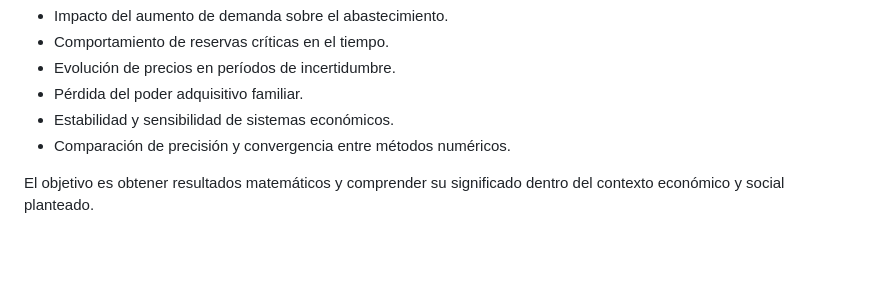
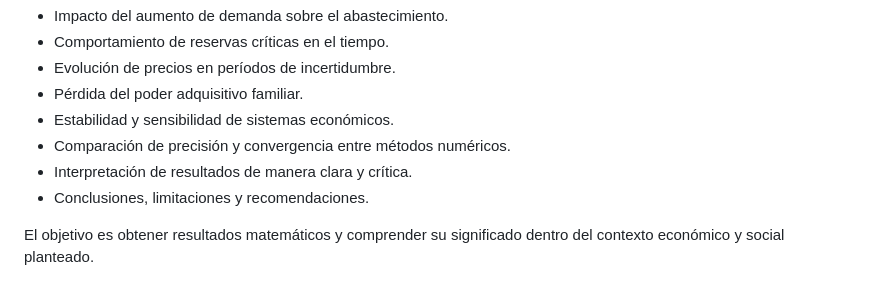
Before and after one commit to MikaelaCordova/simulacion-metodos-numericos, a Markdown page: README.md, the part around the change. Rendered like a GitHub page; blank space fills up the shorter version.

Commit message:
docs: update README

```diff
--- a/README.md
+++ b/README.md
@@ -73,5 +73,7 @@ Dependiendo del escenario seleccionado, la plataforma permite analizar:
 - Pérdida del poder adquisitivo familiar.
 - Estabilidad y sensibilidad de sistemas económicos.
 - Comparación de precisión y convergencia entre métodos numéricos.
+- Interpretación de resultados de manera clara y crítica.
+- Conclusiones, limitaciones y recomendaciones.
 
 El objetivo es obtener resultados matemáticos y comprender su significado dentro del contexto económico y social planteado.
```
